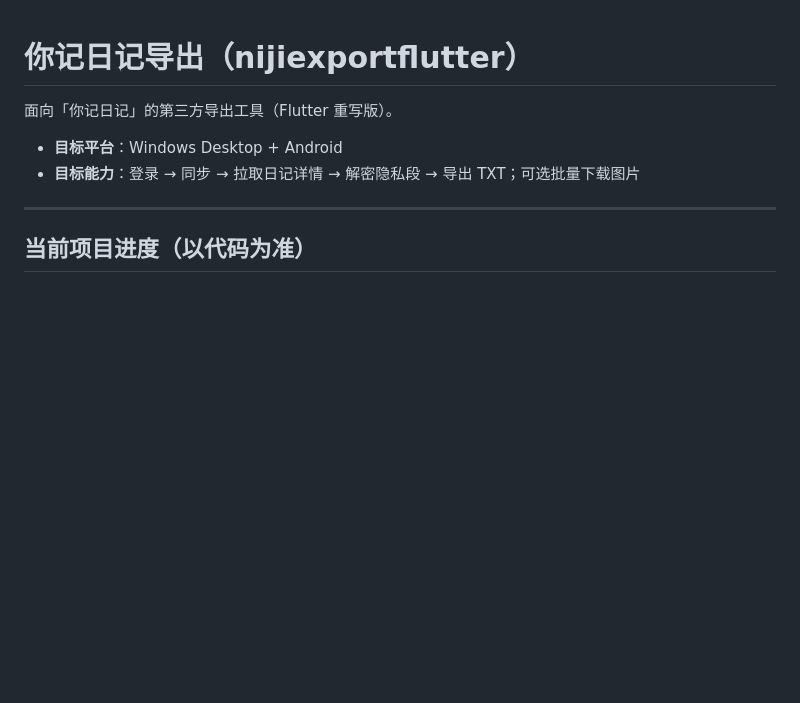
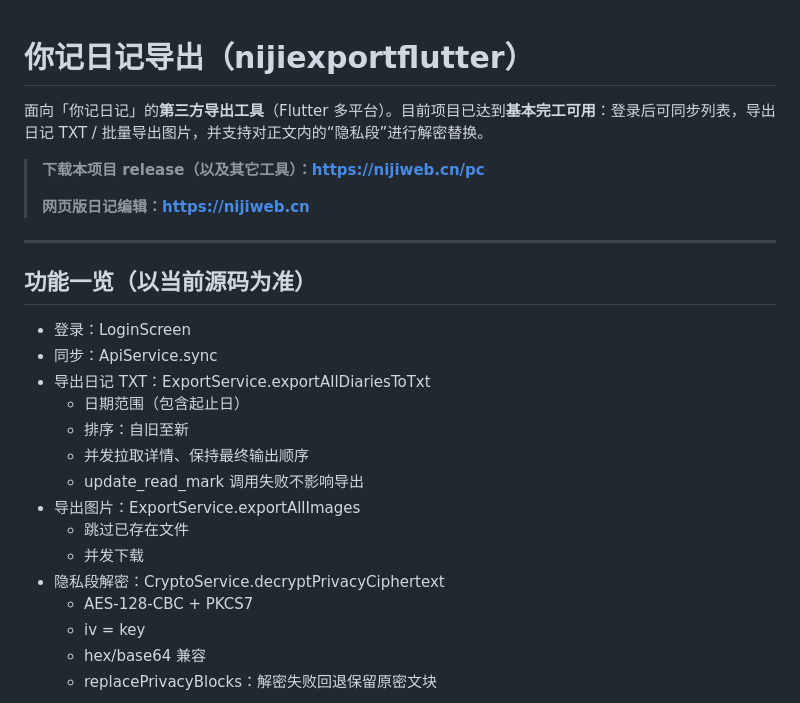
Before and after one commit to Aztand/NijiExportFlutter, a Markdown page: README.md, the part around one of its changes. Drawn GitHub-style; blank space fills up the shorter version.

```diff
--- a/README.md
+++ b/README.md
@@ -1,10 +1,28 @@
 # 你记日记导出（nijiexportflutter）
 
-面向「你记日记」的第三方导出工具（Flutter 重写版）。
+面向「你记日记」的**第三方导出工具**（Flutter 多平台）。目前项目已达到**基本完工可用**：登录后可同步列表，导出日记 TXT / 批量导出图片，并支持对正文内的“隐私段”进行解密替换。
 
-- **目标平台**：Windows Desktop + Android
-- **目标能力**：登录 → 同步 → 拉取日记详情 → 解密隐私段 → 导出 TXT；可选批量下载图片
+> **下载本项目 release（以及其它工具）：https://nijiweb.cn/pc**
+>
+> **网页版日记编辑：https://nijiweb.cn**
 
 ---
 
-## 当前项目进度（以代码为准）
+## 功能一览（以当前源码为准）
+
+- 登录：LoginScreen
+- 同步：ApiService.sync
+- 导出日记 TXT：ExportService.exportAllDiariesToTxt
+  - 日期范围（包含起止日）
+  - 排序：自旧至新
+  - 并发拉取详情、保持最终输出顺序
+  - update_read_mark 调用失败不影响导出
+- 导出图片：ExportService.exportAllImages
+  - 跳过已存在文件
+  - 并发下载
+- 隐私段解密：CryptoService.decryptPrivacyCiphertext
+  - AES-128-CBC + PKCS7
+  - iv = key
+  - hex/base64 兼容
+  - replacePrivacyBlocks：解密失败回退保留原密文块
+
```
Also changed, not shown: other parts of README.md (+147 -16 lines).
